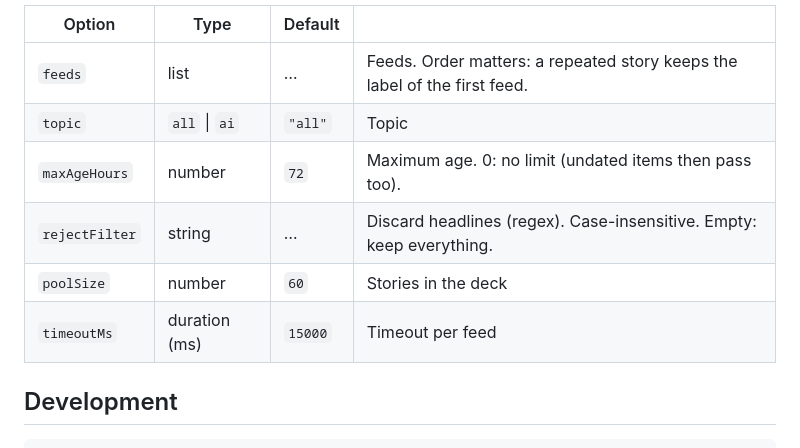
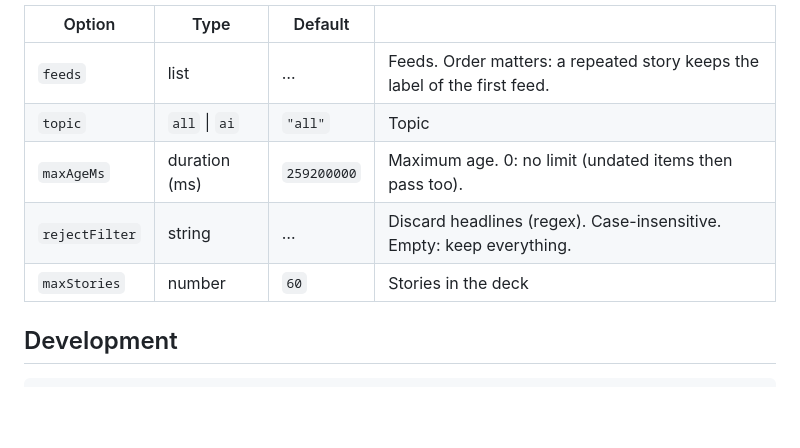
Before and after one commit to kiosko-lcd/kiosko-plugin-news, a Markdown page: README.md, the part around one of its changes. Rendered like a GitHub page; blank space fills up the shorter version.

```diff
--- a/README.md
+++ b/README.md
@@ -61,10 +65,9 @@ Reads the RSS feeds, drops junk and stale items, groups the same story across ou
 |---|---|---|---|
 | `feeds` | list | … | Feeds. Order matters: a repeated story keeps the label of the first feed. |
 | `topic` | `all` \| `ai` | `"all"` | Topic |
-| `maxAgeHours` | number | `72` | Maximum age. 0: no limit (undated items then pass too). |
+| `maxAgeMs` | duration (ms) | `259200000` | Maximum age. 0: no limit (undated items then pass too). |
 | `rejectFilter` | string | … | Discard headlines (regex). Case-insensitive. Empty: keep everything. |
-| `poolSize` | number | `60` | Stories in the deck |
-| `timeoutMs` | duration (ms) | `15000` | Timeout per feed |
+| `maxStories` | number | `60` | Stories in the deck |
 
 ## Development
 
```
Also changed, not shown: other parts of README.md (+7 -3 lines), docs/column.png, 9 other files.
